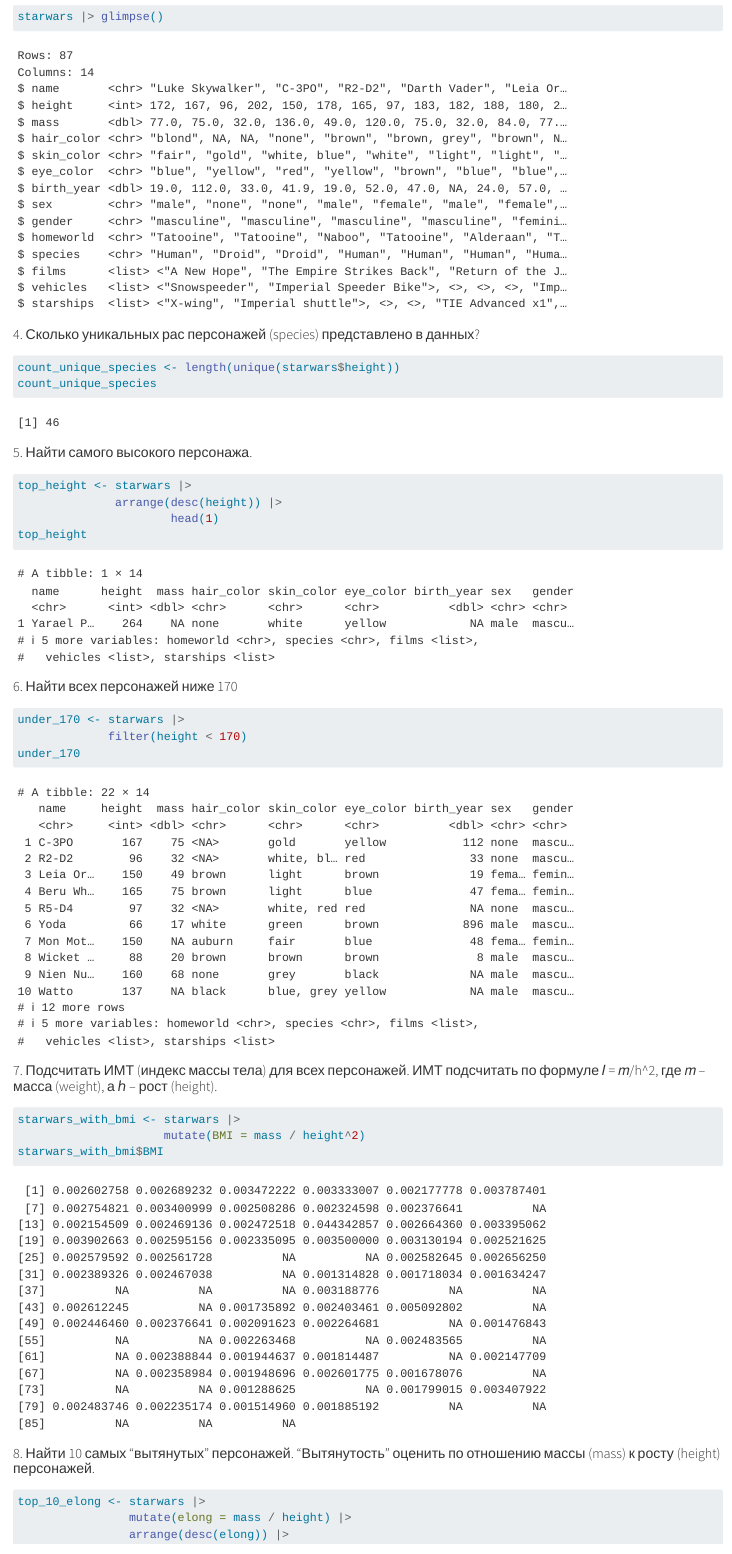
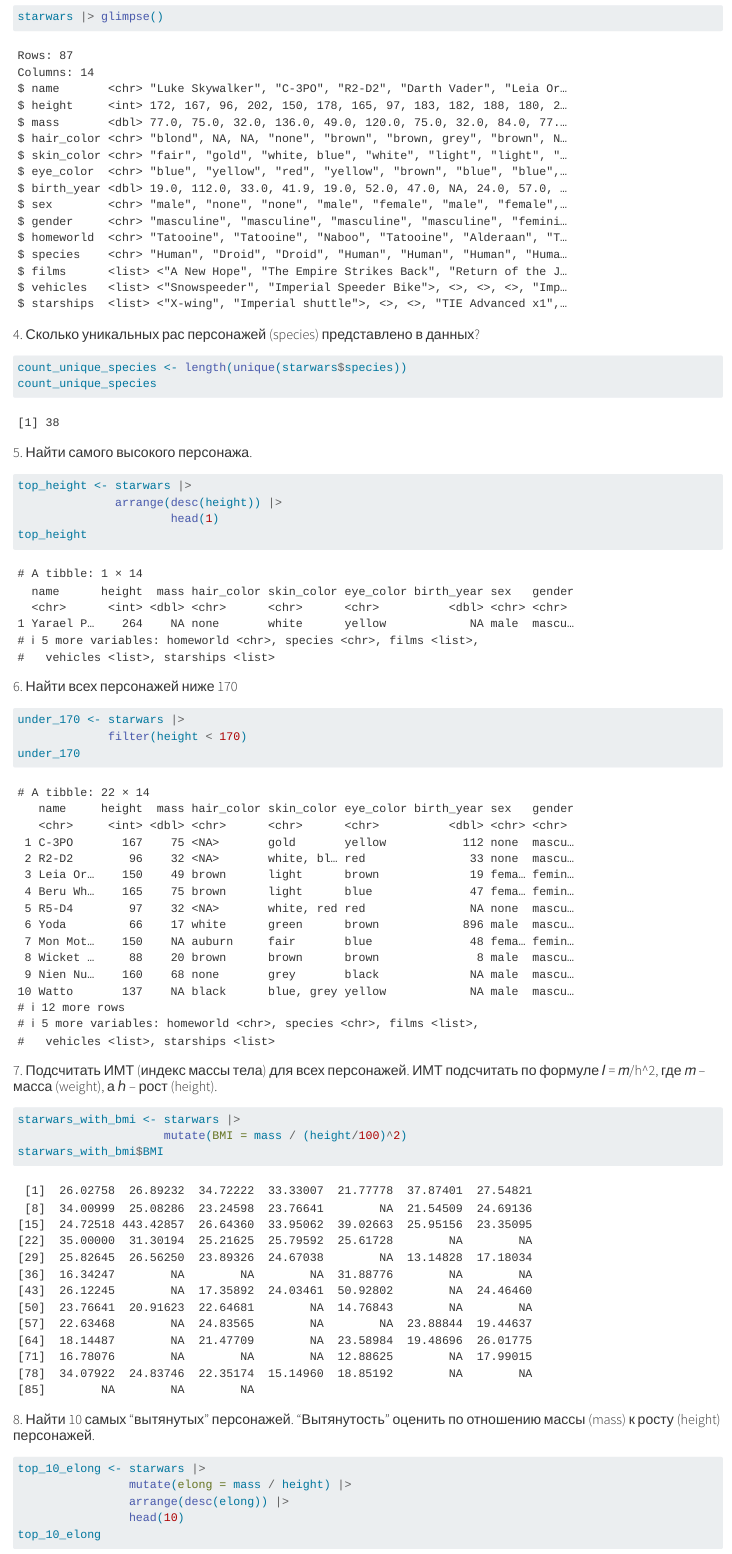
Before and after one commit to Smipos/R_practice, a Quarto document (Practice_2/README.qmd): the page in a window 1100 px wide, from 1200 px down. Rendered offline with R 4.5, knitr and Pandoc in place of Quarto, with nearby package versions; drawn as R Markdown's standard HTML page in place of the format the file asks for.

Commit message:
Update README.qmd

````diff
--- a/Practice_2/README.qmd
+++ b/Practice_2/README.qmd
@@ -44,7 +44,7 @@ starwars |> glimpse()
 
 #### 4. Сколько уникальных рас персонажей (species) представлено в данных?
 ```{r}
-count_unique_species <- length(unique(starwars$height))
+count_unique_species <- length(unique(starwars$species))
 count_unique_species
 ```
 
@@ -66,7 +66,7 @@ under_170
 #### 7. Подсчитать ИМТ (индекс массы тела) для всех персонажей. ИМТ подсчитать по формуле 𝐼 = 𝑚/h^2, где 𝑚 – масса (weight), а ℎ – рост (height).
 ```{r}
 starwars_with_bmi <- starwars |>
-                     mutate(BMI = mass / height^2)
+                     mutate(BMI = mass / (height/100)^2)
 starwars_with_bmi$BMI
 ```
 
````
